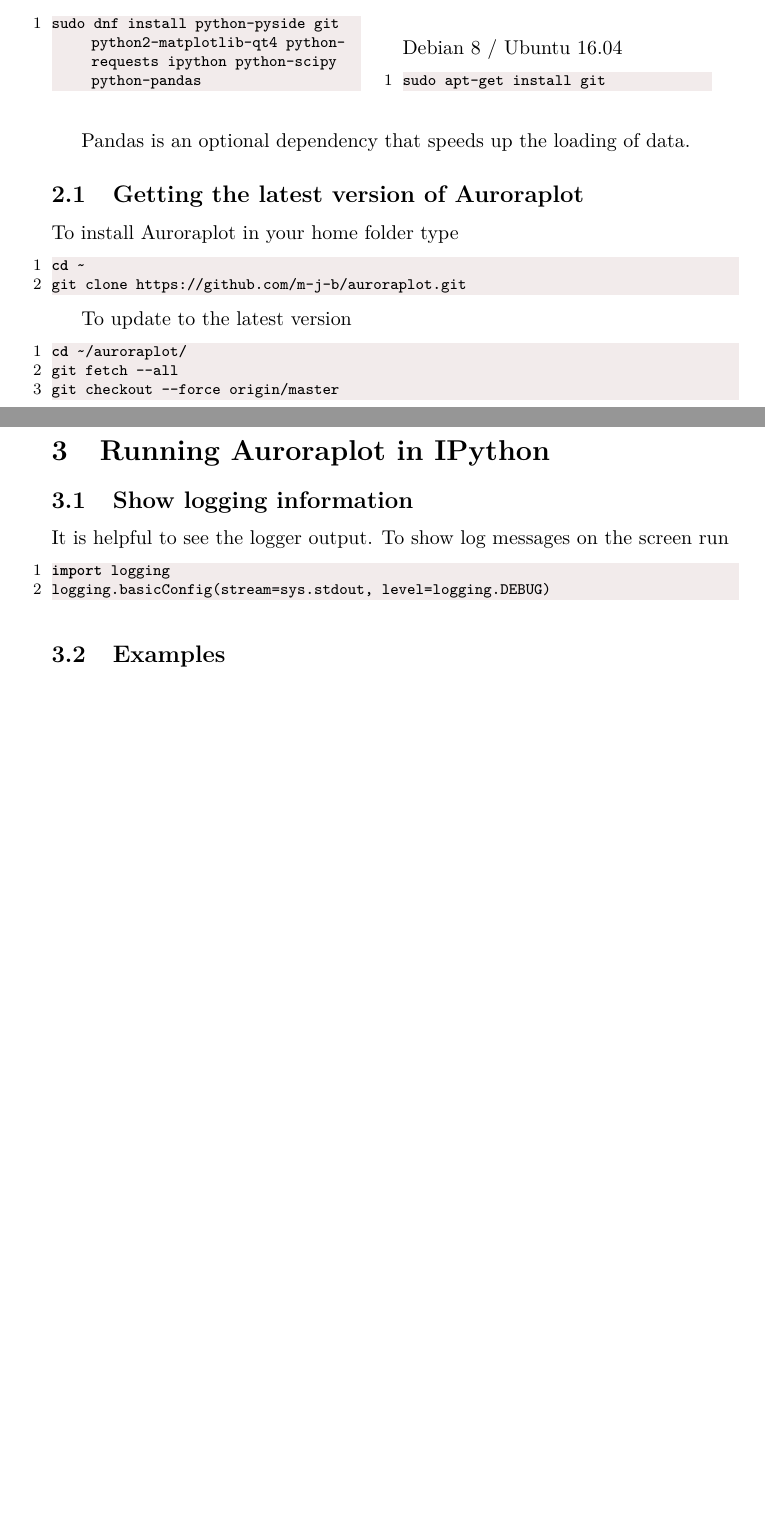
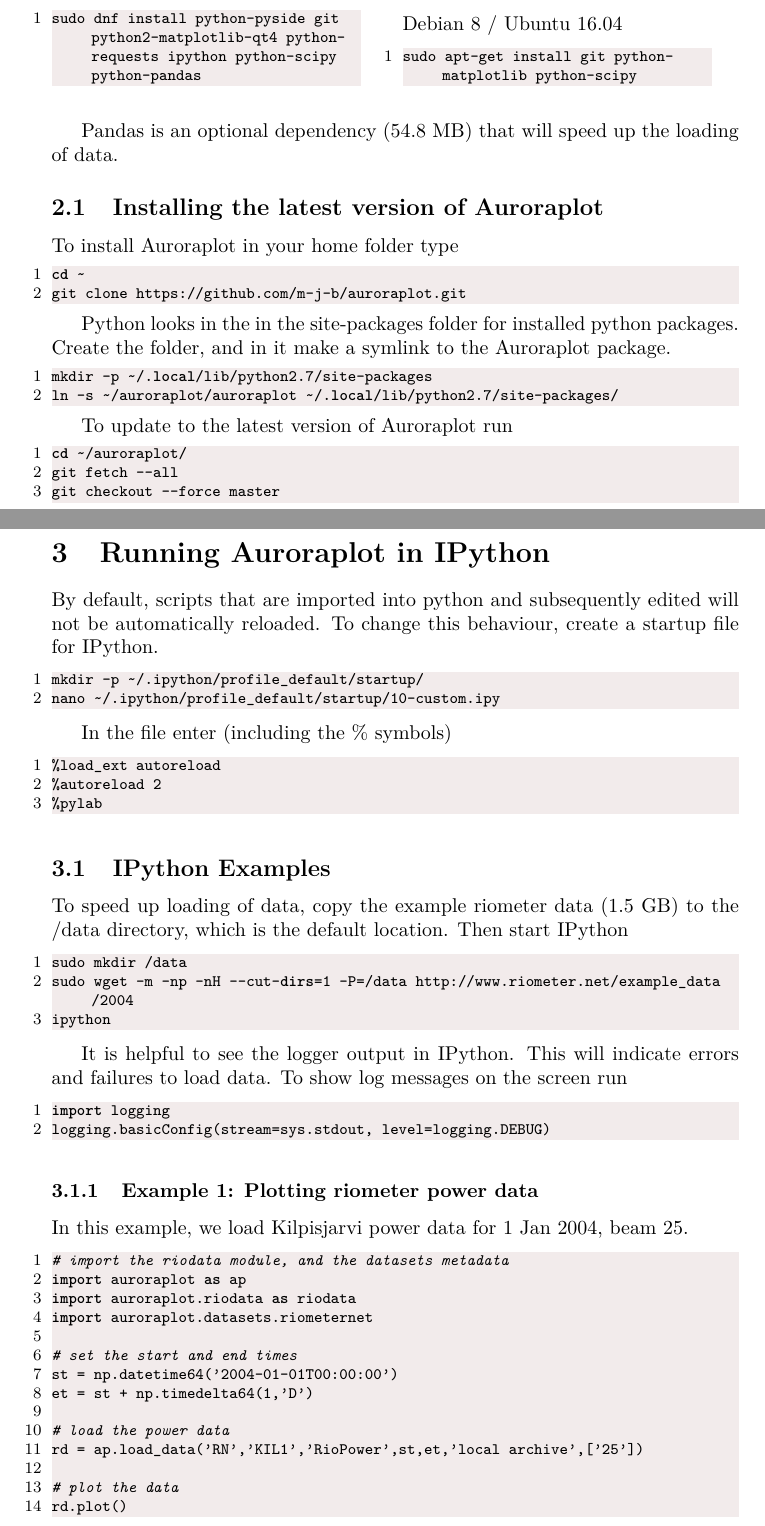
Before and after one commit to stevemarple/auroraplot, a LaTeX document (auroraplot/docs/latex/riometernet.tex): two parts of pages 1 and 2 of 2, joined at a grey line, cut so that both start at the same text, the shorter picture padded with empty space. Compiled offline with pdfLaTeX.

Commit message:
changes latex docs, adds IRIS example. datasets.riometernet includes IRIS

```diff
--- a/auroraplot/docs/latex/riometernet.tex
+++ b/auroraplot/docs/latex/riometernet.tex
@@ -63,37 +63,88 @@
 \begin{minipage}[b]{0.45\linewidth}
 Debian 8 / Ubuntu 16.04
 \begin{lstlisting}
-sudo apt-get install git
+sudo apt-get install git python-matplotlib python-scipy
 \end{lstlisting}
 \end{minipage}
 \end{figure}
 
-Pandas is an optional dependency that speeds up the loading of data.
+Pandas is an optional dependency (54.8 MB) that will speed up the loading of data.
 
-\subsection{Getting the latest version of Auroraplot}
+\subsection{Installing the latest version of Auroraplot}
 To install Auroraplot in your home folder type
 \begin{lstlisting}[language=Bash]
 cd ~
 git clone https://github.com/m-j-b/auroraplot.git
 \end{lstlisting}
 
-To update to the latest version
+Python looks in the in the site-packages folder for installed python packages. Create the folder, and in it make a symlink to the Auroraplot package.
+\begin{lstlisting}[language=Bash]
+mkdir -p ~/.local/lib/python2.7/site-packages
+ln -s ~/auroraplot/auroraplot ~/.local/lib/python2.7/site-packages/
+\end{lstlisting}
+
+To update to the latest version of Auroraplot run
 \begin{lstlisting}[language=Bash]
 cd ~/auroraplot/
 git fetch --all
-git checkout --force origin/master
+git checkout --force master
 \end{lstlisting}
 
 
 \section{Running Auroraplot in IPython}
-\subsection{Show logging information}
-It is helpful to see the logger output. To show log messages on the screen run
+
+By default, scripts that are imported into python and subsequently edited will not be automatically reloaded.
+To change this behaviour, create a startup file for IPython.
+
+\begin{lstlisting}[language=Bash]
+mkdir -p ~/.ipython/profile_default/startup/
+nano ~/.ipython/profile_default/startup/10-custom.ipy
+\end{lstlisting}
+
+In the file enter (including the \% symbols)
+\begin{lstlisting}[language=python]
+%load_ext autoreload
+%autoreload 2
+%pylab
+\end{lstlisting}
+
+\subsection{IPython Examples}
+
+To speed up loading of data, copy the example riometer data (1.5 GB) to the /data directory, which is the default location. Then start IPython
+
+\begin{lstlisting}[language=Bash]
+sudo mkdir /data
+sudo wget -m -np -nH --cut-dirs=1 -P=/data http://www.riometer.net/example_data/2004
+ipython
+\end{lstlisting}
+
+It is helpful to see the logger output in IPython. This will indicate errors and failures to load data. To show log messages on the screen run
 \begin{lstlisting}[language=Python]
 import logging
 logging.basicConfig(stream=sys.stdout, level=logging.DEBUG)
 \end{lstlisting}
 
-\subsection{Examples}
+
+\subsubsection{Example 1: Plotting riometer power data}
+
+In this example, we load Kilpisjarvi power data for 1 Jan 2004, beam 25.
+
+\begin{lstlisting}[language=Python]
+# import the riodata module, and the datasets metadata
+import auroraplot as ap
+import auroraplot.riodata as riodata
+import auroraplot.datasets.riometernet
+
+# set the start and end times
+st = np.datetime64('2004-01-01T00:00:00')
+et = st + np.timedelta64(1,'D')
+
+# load the power data
+rd = ap.load_data('RN','KIL1','RioPower',st,et,'local archive',['25'])
+
+# plot the data
+rd.plot()
+\end{lstlisting}
 
 
 \end{document}
```
Also changed, not shown: 1 other file.
